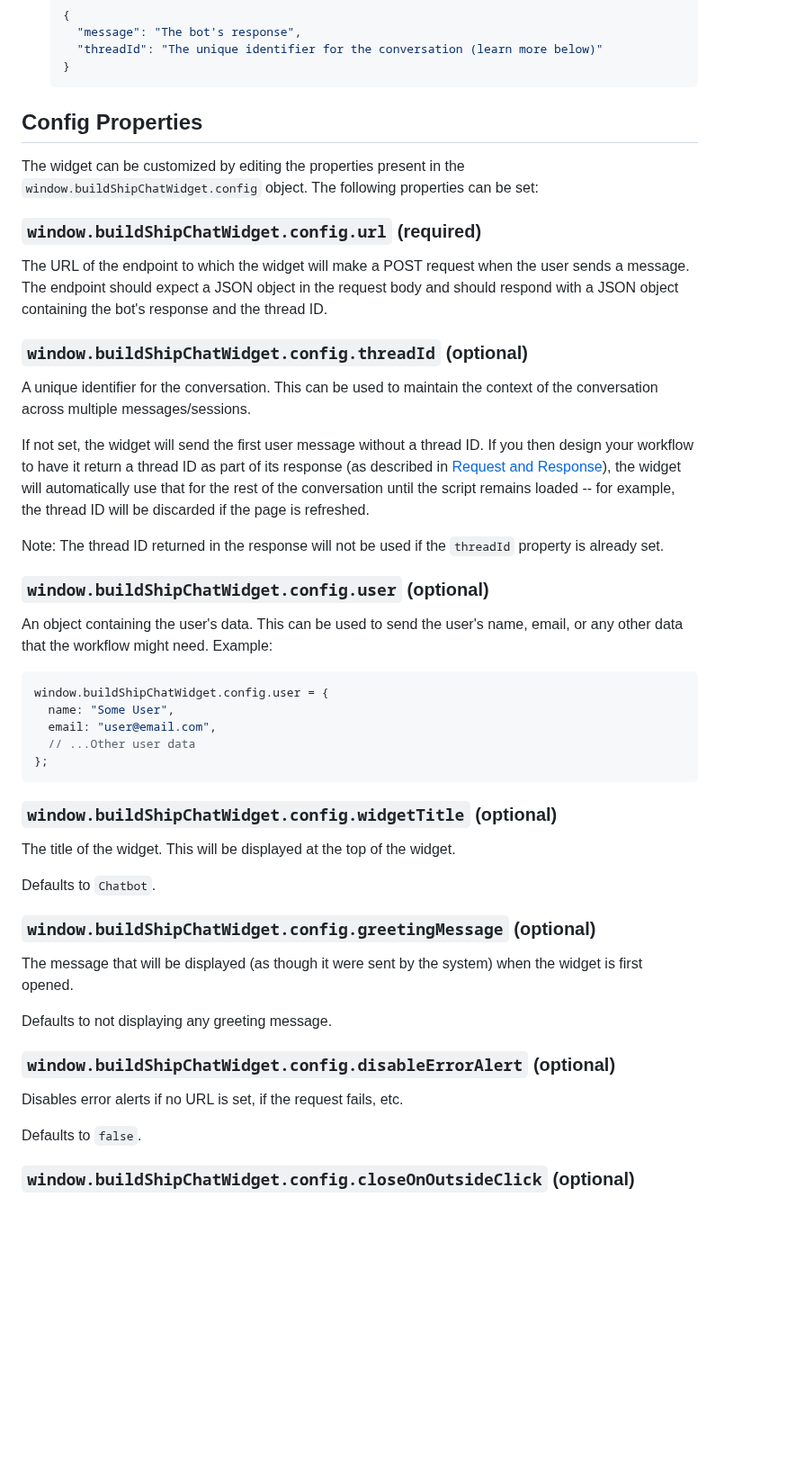
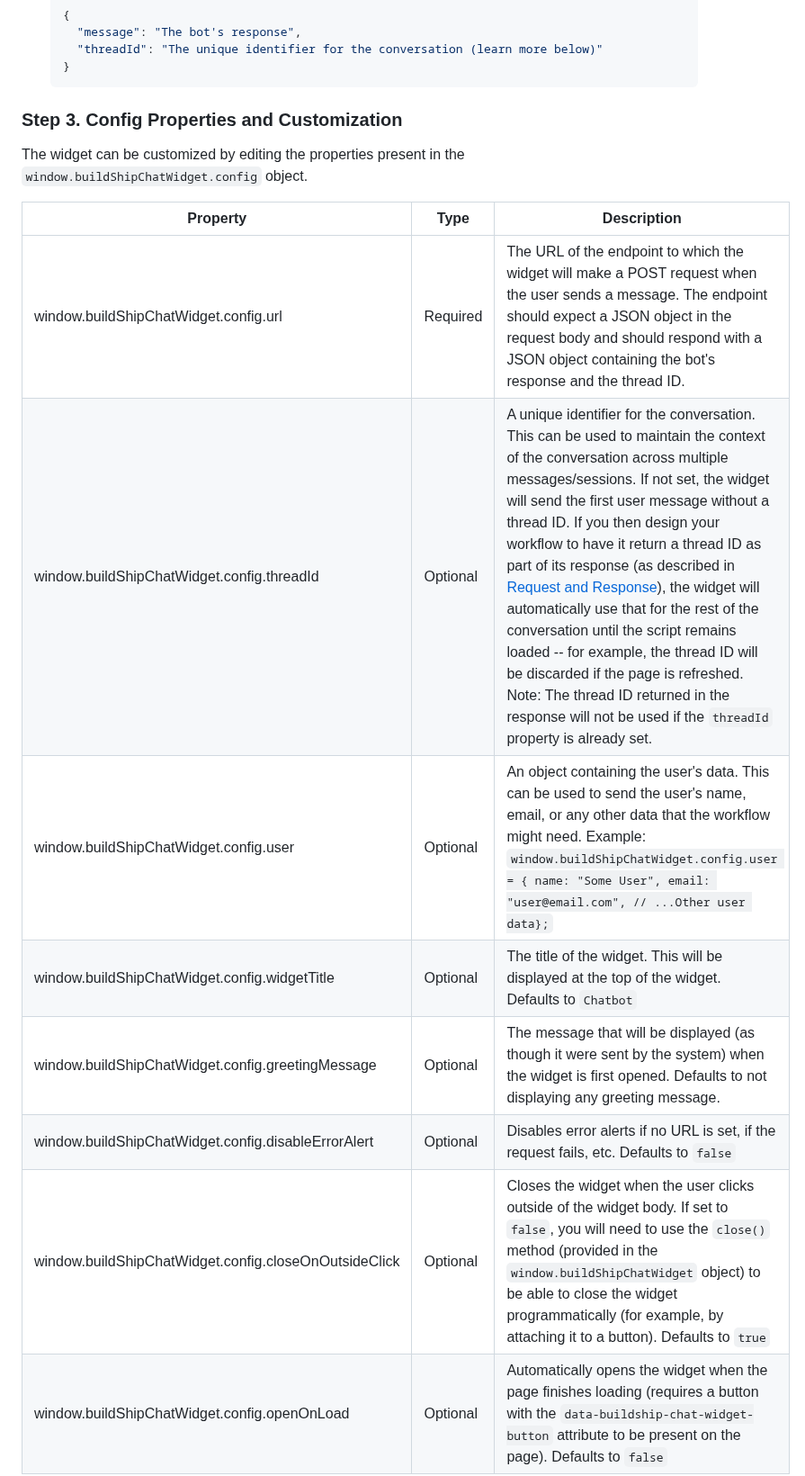
Before and after one commit to rowyio/buildship-chat-widget, a Markdown page: README.md, the part around one of its changes. Shown at 90% size. Rendered like a GitHub page; blank space fills up the shorter version.

````diff
--- a/README.md
+++ b/README.md
@@ -69,51 +78,18 @@ The widget is built to work with your custom BuildShip workflow. You can connect
    }
    ```
 
-## Config Properties
+### Step 3. Config Properties and Customization
 
-The widget can be customized by editing the properties present in the `window.buildShipChatWidget.config` object. The following properties can be set:
+The widget can be customized by editing the properties present in the `window.buildShipChatWidget.config` object.
 
-### `window.buildShipChatWidget.config.url` (required)
+| Property | Type              |  Description              |
+|------|-----------------------|---------------------------|
+| window.buildShipChatWidget.config.url | Required | The URL of the endpoint to which the widget will make a POST request when the user sends a message. The endpoint should expect a JSON object in the request body and should respond with a JSON object containing the bot's response and the thread ID. |
+| window.buildShipChatWidget.config.threadId | Optional | A unique identifier for the conversation. This can be used to maintain the context of the conversation across multiple messages/sessions. If not set, the widget will send the first user message without a thread ID. If you then design your workflow to have it return a thread ID as part of its response (as described in [Request and Response](#request-and-response)), the widget will automatically use that for the rest of the conversation until the script remains loaded -- for example, the thread ID will be discarded if the page is refreshed. Note: The thread ID returned in the response will not be used if the `threadId` property is already set. |
+ | window.buildShipChatWidget.config.user | Optional | An object containing the user's data. This can be used to send the user's name, email, or any other data that the workflow might need. Example: `window.buildShipChatWidget.config.user = { name: "Some User", email: "user@email.com", // ...Other user data};`|
+| window.buildShipChatWidget.config.widgetTitle | Optional | The title of the widget. This will be displayed at the top of the widget. Defaults to `Chatbot` |
+| window.buildShipChatWidget.config.greetingMessage | Optional | The message that will be displayed (as though it were sent by the system) when the widget is first opened. Defaults to not displaying any greeting message. |
+| window.buildShipChatWidget.config.disableErrorAlert | Optional | Disables error alerts if no URL is set, if the request fails, etc. Defaults to `false` |
+| window.buildShipChatWidget.config.closeOnOutsideClick | Optional | Closes the widget when the user clicks outside of the widget body. If set to `false`, you will need to use the `close()` method (provided in the `window.buildShipChatWidget` object) to be able to close the widget programmatically (for example, by attaching it to a button). Defaults to `true` |
+| window.buildShipChatWidget.config.openOnLoad | Optional | Automatically opens the widget when the page finishes loading (requires a button with the `data-buildship-chat-widget-button` attribute to be present on the page). Defaults to `false` |
 
-The URL of the endpoint to which the widget will make a POST request when the user sends a message. The endpoint should expect a JSON object in the request body and should respond with a JSON object containing the bot's response and the thread ID.
-
-### `window.buildShipChatWidget.config.threadId` (optional)
-
-A unique identifier for the conversation. This can be used to maintain the context of the conversation across multiple messages/sessions.
-
-If not set, the widget will send the first user message without a thread ID. If you then design your workflow to have it return a thread ID as part of its response (as described in [Request and Response](#request-and-response)), the widget will automatically use that for the rest of the conversation until the script remains loaded -- for example, the thread ID will be discarded if the page is refreshed.
-
-Note: The thread ID returned in the response will not be used if the `threadId` property is already set.
-
-### `window.buildShipChatWidget.config.user` (optional)
-
-An object containing the user's data. This can be used to send the user's name, email, or any other data that the workflow might need. Example:
-
-```js
-window.buildShipChatWidget.config.user = {
-  name: "Some User",
-  email: "user@email.com",
-  // ...Other user data
-};
-```
-
-### `window.buildShipChatWidget.config.widgetTitle` (optional)
-
-The title of the widget. This will be displayed at the top of the widget.
-
-Defaults to `Chatbot`.
-
-### `window.buildShipChatWidget.config.greetingMessage` (optional)
-
-The message that will be displayed (as though it were sent by the system) when the widget is first opened.
-
-Defaults to not displaying any greeting message.
-
-### `window.buildShipChatWidget.config.disableErrorAlert` (optional)
-
-Disables error alerts if no URL is set, if the request fails, etc.
-
-Defaults to `false`.
-
-### `window.buildShipChatWidget.config.closeOnOutsideClick` (optional)
-
````
Also changed, not shown: other parts of README.md (+29 -29 lines).
